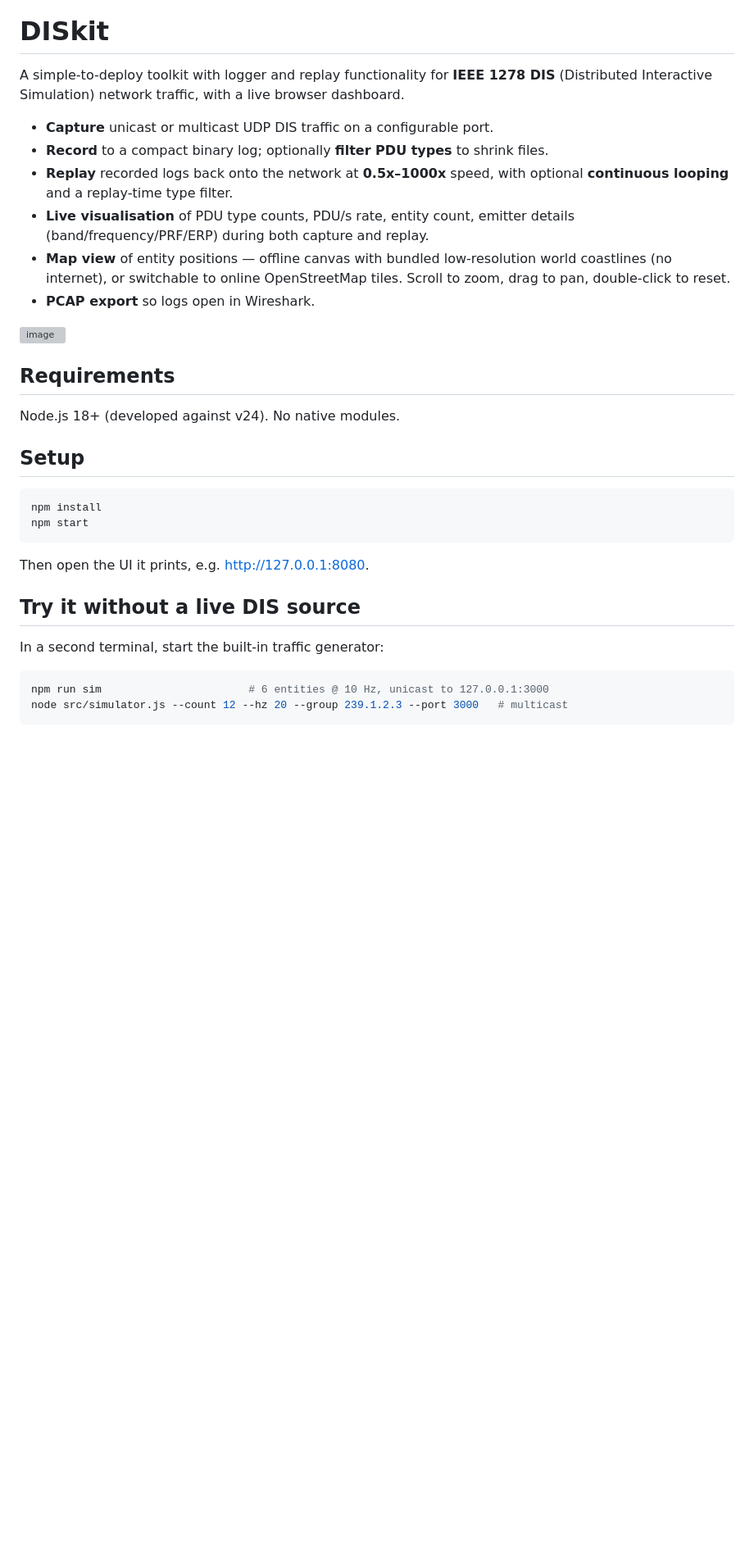
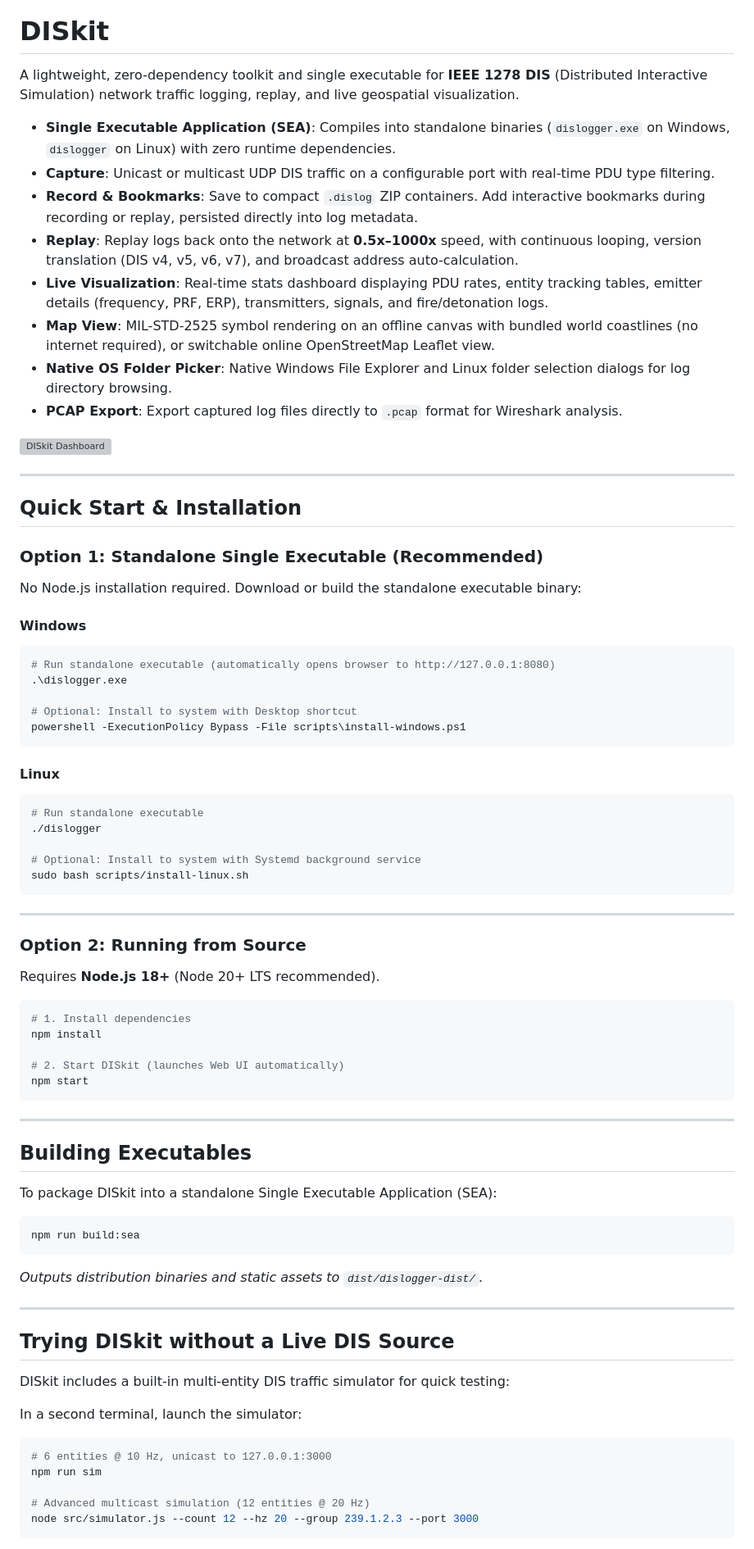
Before and after one commit to shprice/DISkit, a Markdown page: README.md, the part around one of its changes. Shown at 82% size. GitHub-like rendering; blank space fills up the shorter version; grey boxes are pictures that could not be loaded.

````diff
--- a/README.md
+++ b/README.md
@@ -3,40 +1,82 @@
 # DISkit
 
-A simple-to-deploy toolkit with logger and replay functionality for **IEEE 1278 DIS** (Distributed
-Interactive Simulation) network traffic, with a live browser dashboard.
+A lightweight, zero-dependency toolkit and single executable for **IEEE 1278 DIS** (Distributed Interactive Simulation) network traffic logging, replay, and live geospatial visualization.
 
-- **Capture** unicast or multicast UDP DIS traffic on a configurable port.
-- **Record** to a compact binary log; optionally **filter PDU types** to shrink files.
-- **Replay** recorded logs back onto the network at **0.5x–1000x** speed, with
-  optional **continuous looping** and a replay-time type filter.
-- **Live visualisation** of PDU type counts, PDU/s rate, entity count, emitter
-  details (band/frequency/PRF/ERP) during both capture and replay.
-- **Map view** of entity positions — offline canvas with bundled low-resolution
-  world coastlines (no internet), or switchable to online OpenStreetMap tiles.
-  Scroll to zoom, drag to pan, double-click to reset.
-- **PCAP export** so logs open in Wireshark.
+- **Single Executable Application (SEA)**: Compiles into standalone binaries (`dislogger.exe` on Windows, `dislogger` on Linux) with zero runtime dependencies.
+- **Capture**: Unicast or multicast UDP DIS traffic on a configurable port with real-time PDU type filtering.
+- **Record & Bookmarks**: Save to compact `.dislog` ZIP containers. Add interactive bookmarks during recording or replay, persisted directly into log metadata.
+- **Replay**: Replay logs back onto the network at **0.5x–1000x** speed, with continuous looping, version translation (DIS v4, v5, v6, v7), and broadcast address auto-calculation.
+- **Live Visualization**: Real-time stats dashboard displaying PDU rates, entity tracking tables, emitter details (frequency, PRF, ERP), transmitters, signals, and fire/detonation logs.
+- **Map View**: MIL-STD-2525 symbol rendering on an offline canvas with bundled world coastlines (no internet required), or switchable online OpenStreetMap Leaflet view.
+- **Native OS Folder Picker**: Native Windows File Explorer and Linux folder selection dialogs for log directory browsing.
+- **PCAP Export**: Export captured log files directly to `.pcap` format for Wireshark analysis.
 
-<img width="948" height="459" alt="image" src="https://github.com/user-attachments/assets/59a9c20a-6dbf-4f8d-8baa-8694df72abee" />
+<img width="948" height="459" alt="DISkit Dashboard" src="https://github.com/user-attachments/assets/59a9c20a-6dbf-4f8d-8baa-8694df72abee" />
 
-## Requirements
+---
 
-Node.js 18+ (developed against v24). No native modules.
+## Quick Start & Installation
 
-## Setup
+### Option 1: Standalone Single Executable (Recommended)
+
+No Node.js installation required. Download or build the standalone executable binary:
+
+#### Windows
+```powershell
+# Run standalone executable (automatically opens browser to http://127.0.0.1:8080)
+.\dislogger.exe
+
+# Optional: Install to system with Desktop shortcut
+powershell -ExecutionPolicy Bypass -File scripts\install-windows.ps1
+```
+
+#### Linux
+```bash
+# Run standalone executable
+./dislogger
+
+# Optional: Install to system with Systemd background service
+sudo bash scripts/install-linux.sh
+```
+
+---
+
+### Option 2: Running from Source
+
+Requires **Node.js 18+** (Node 20+ LTS recommended).
 
 ```bash
+# 1. Install dependencies
 npm install
+
+# 2. Start DISkit (launches Web UI automatically)
 npm start
 ```
 
-Then open the UI it prints, e.g. <http://127.0.0.1:8080>.
+---
 
-## Try it without a live DIS source
+## Building Executables
 
-In a second terminal, start the built-in traffic generator:
+To package DISkit into a standalone Single Executable Application (SEA):
 
 ```bash
-npm run sim                       # 6 entities @ 10 Hz, unicast to 127.0.0.1:3000
-node src/simulator.js --count 12 --hz 20 --group 239.1.2.3 --port 3000   # multicast
+npm run build:sea
+```
+*Outputs distribution binaries and static assets to `dist/dislogger-dist/`.*
+
+---
+
+## Trying DISkit without a Live DIS Source
+
+DISkit includes a built-in multi-entity DIS traffic simulator for quick testing:
+
+In a second terminal, launch the simulator:
+
+```bash
+# 6 entities @ 10 Hz, unicast to 127.0.0.1:3000
+npm run sim
+
+# Advanced multicast simulation (12 entities @ 20 Hz)
+node src/simulator.js --count 12 --hz 20 --group 239.1.2.3 --port 3000
 ```
 
````
Also changed, not shown: other parts of README.md (+56 -40 lines).
